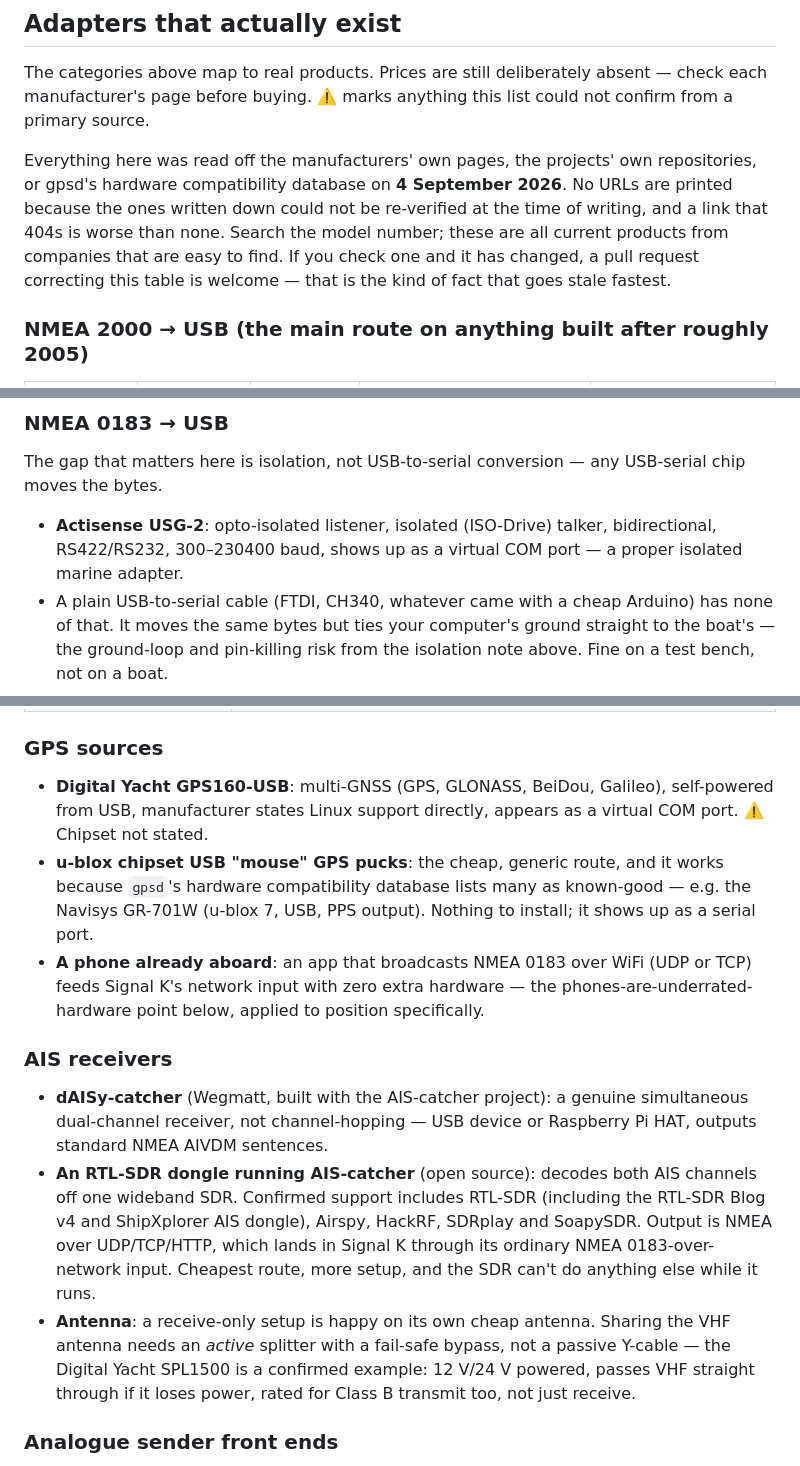
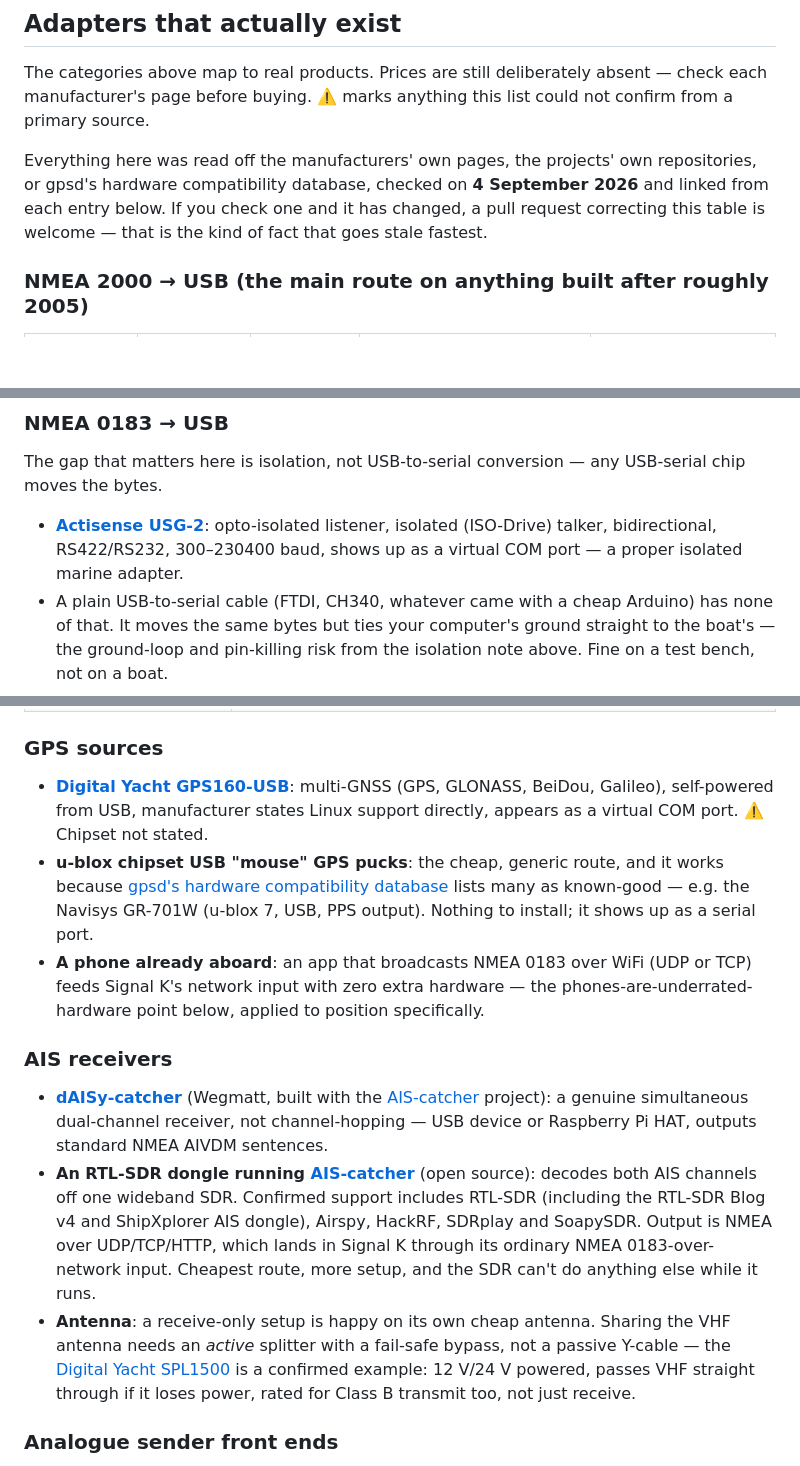
Before and after one commit to drxlr/openboat-os, a Markdown page: docs/HARDWARE.md, 3 parts joined by grey strips. Rendered like a GitHub page; blank space fills up the shorter version.

```diff
--- a/docs/HARDWARE.md
+++ b/docs/HARDWARE.md
@@ -98,11 +98,9 @@ each manufacturer's page before buying. ⚠️ marks anything this list could no
 a primary source.
 
 Everything here was read off the manufacturers' own pages, the projects' own repositories,
-or gpsd's hardware compatibility database on **4 September 2026**. No URLs are printed
-because the ones written down could not be re-verified at the time of writing, and a link
-that 404s is worse than none. Search the model number; these are all current products from
-companies that are easy to find. If you check one and it has changed, a pull request
-correcting this table is welcome — that is the kind of fact that goes stale fastest.
+or gpsd's hardware compatibility database, checked on **4 September 2026** and linked from
+each entry below. If you check one and it has changed, a pull request correcting this table
+is welcome — that is the kind of fact that goes stale fastest.
 
 ### NMEA 2000 → USB (the main route on anything built after roughly 2005)
 
@@ -126,7 +124,7 @@ correcting this table is welcome — that is the kind of fact that goes stale fa
 The gap that matters here is isolation, not USB-to-serial conversion — any USB-serial chip
 moves the bytes.
 
-- **Actisense USG-2**: opto-isolated listener, isolated (ISO-Drive) talker, bidirectional, RS422/RS232, 300–230400 baud, shows up as a virtual COM port — a proper isolated marine adapter.
+- **[Actisense USG-2](https://actisense.com/products/usg-2/)**: opto-isolated listener, isolated (ISO-Drive) talker, bidirectional, RS422/RS232, 300–230400 baud, shows up as a virtual COM port — a proper isolated marine adapter.
 - A plain USB-to-serial cable (FTDI, CH340, whatever came with a cheap Arduino) has none of that. It moves the same bytes but ties your computer's ground straight to the boat's — the ground-loop and pin-killing risk from the isolation note above. Fine on a test bench, not on a boat.
 
 ### NMEA 0183 ↔ NMEA 2000, bidirectional
@@ -142,15 +140,15 @@ For a boat carrying both generations of instrument:
 
 ### GPS sources
 
-- **Digital Yacht GPS160-USB**: multi-GNSS (GPS, GLONASS, BeiDou, Galileo), self-powered from USB, manufacturer states Linux support directly, appears as a virtual COM port. ⚠️ Chipset not stated.
-- **u-blox chipset USB "mouse" GPS pucks**: the cheap, generic route, and it works because `gpsd`'s hardware compatibility database lists many as known-good — e.g. the Navisys GR-701W (u-blox 7, USB, PPS output). Nothing to install; it shows up as a serial port.
+- **[Digital Yacht GPS160-USB](https://digitalyachtamerica.com/product/gps160-usb/)**: multi-GNSS (GPS, GLONASS, BeiDou, Galileo), self-powered from USB, manufacturer states Linux support directly, appears as a virtual COM port. ⚠️ Chipset not stated.
+- **u-blox chipset USB "mouse" GPS pucks**: the cheap, generic route, and it works because [gpsd's hardware compatibility database](https://gpsd.io/hardware.html) lists many as known-good — e.g. the Navisys GR-701W (u-blox 7, USB, PPS output). Nothing to install; it shows up as a serial port.
 - **A phone already aboard**: an app that broadcasts NMEA 0183 over WiFi (UDP or TCP) feeds Signal K's network input with zero extra hardware — the phones-are-underrated-hardware point below, applied to position specifically.
 
 ### AIS receivers
 
-- **dAISy-catcher** (Wegmatt, built with the AIS-catcher project): a genuine simultaneous dual-channel receiver, not channel-hopping — USB device or Raspberry Pi HAT, outputs standard NMEA AIVDM sentences.
-- **An RTL-SDR dongle running AIS-catcher** (open source): decodes both AIS channels off one wideband SDR. Confirmed support includes RTL-SDR (including the RTL-SDR Blog v4 and ShipXplorer AIS dongle), Airspy, HackRF, SDRplay and SoapySDR. Output is NMEA over UDP/TCP/HTTP, which lands in Signal K through its ordinary NMEA 0183-over-network input. Cheapest route, more setup, and the SDR can't do anything else while it runs.
-- **Antenna**: a receive-only setup is happy on its own cheap antenna. Sharing the VHF antenna needs an *active* splitter with a fail-safe bypass, not a passive Y-cable — the Digital Yacht SPL1500 is a confirmed example: 12 V/24 V powered, passes VHF straight through if it loses power, rated for Class B transmit too, not just receive.
+- **[dAISy-catcher](https://shop.wegmatt.com/products/daisy-catcher-high-performance-ais-receiver)** (Wegmatt, built with the [AIS-catcher](https://github.com/jvde-github/AIS-catcher) project): a genuine simultaneous dual-channel receiver, not channel-hopping — USB device or Raspberry Pi HAT, outputs standard NMEA AIVDM sentences.
+- **An RTL-SDR dongle running [AIS-catcher](https://github.com/jvde-github/AIS-catcher)** (open source): decodes both AIS channels off one wideband SDR. Confirmed support includes RTL-SDR (including the RTL-SDR Blog v4 and ShipXplorer AIS dongle), Airspy, HackRF, SDRplay and SoapySDR. Output is NMEA over UDP/TCP/HTTP, which lands in Signal K through its ordinary NMEA 0183-over-network input. Cheapest route, more setup, and the SDR can't do anything else while it runs.
+- **Antenna**: a receive-only setup is happy on its own cheap antenna. Sharing the VHF antenna needs an *active* splitter with a fail-safe bypass, not a passive Y-cable — the [Digital Yacht SPL1500](https://digitalyachtamerica.com/product/spl1500-vhf-ais-antenna-splitter/) is a confirmed example: 12 V/24 V powered, passes VHF straight through if it loses power, rated for Class B transmit too, not just receive.
 
 ### Analogue sender front ends
 
```
Also changed, not shown: other parts of docs/HARDWARE.md (+18 -18 lines).
